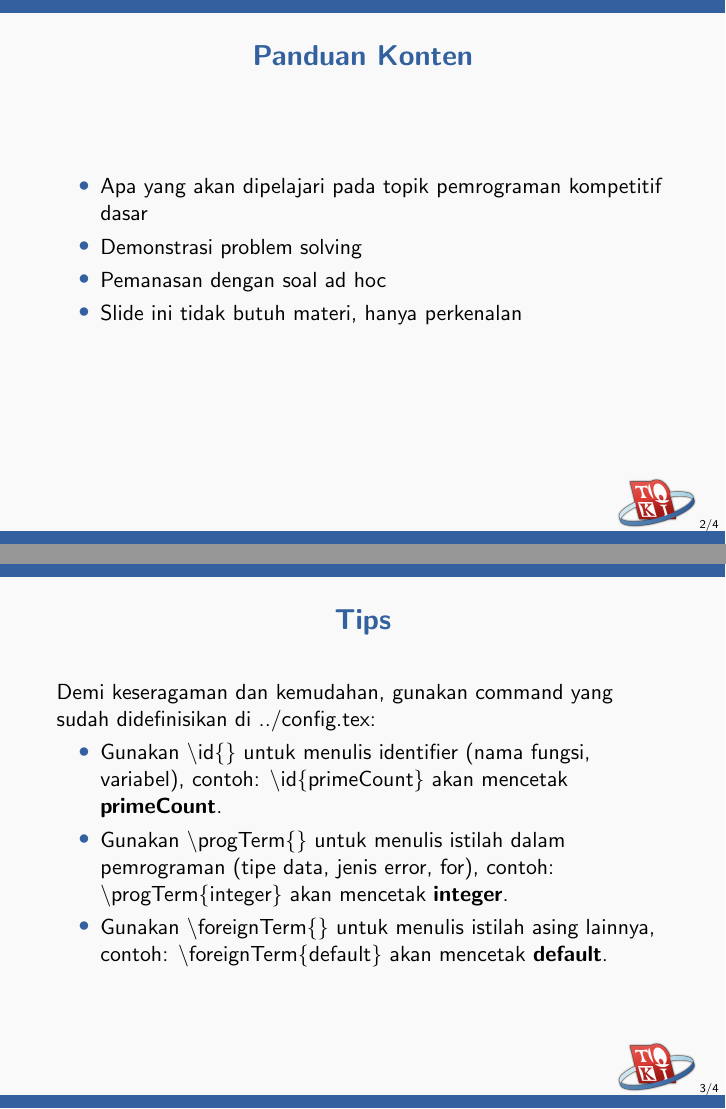
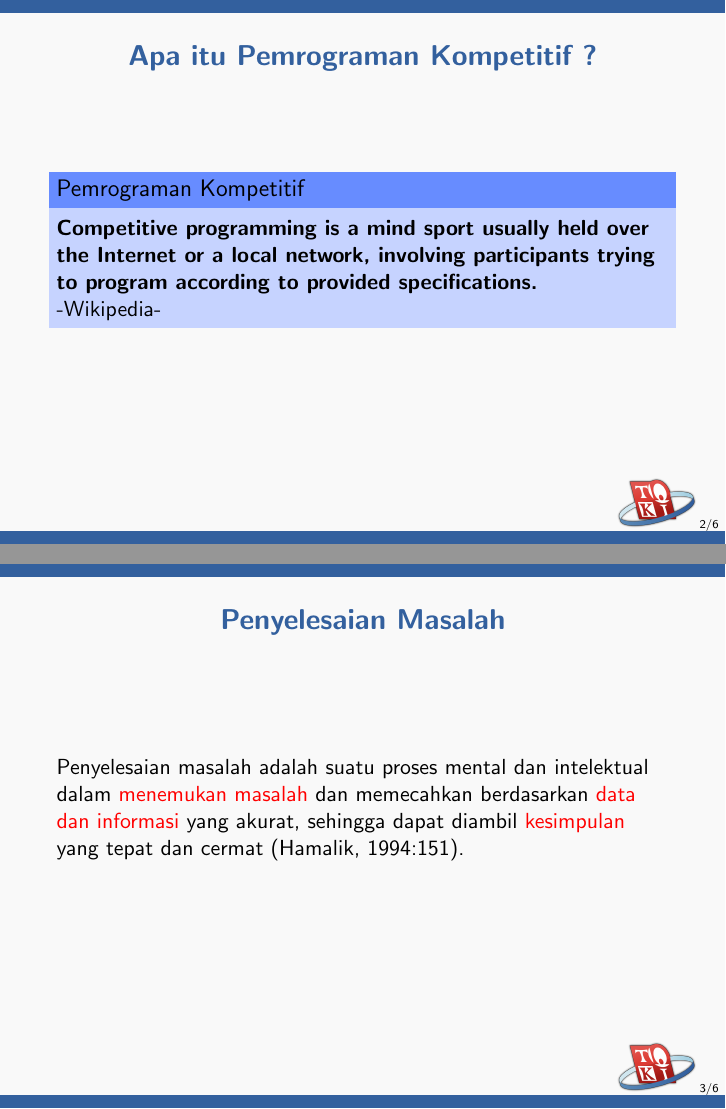
Before and after one commit to ia-toki/training-gate-id, LaTeX slides (topik/pemrograman-kompetitif-dasar/01-perkenalan/pemrograman-kompetitif-dasar_01-perkenalan.tex): pages 2 and 3 of 4 before the commit and pages 2 and 3 of 6 after it, joined at a grey line. Compiled offline with pdfLaTeX.

Commit message:
Add initial slide

```diff
--- a/topik/pemrograman-kompetitif-dasar/01-perkenalan/pemrograman-kompetitif-dasar_01-perkenalan.tex
+++ b/topik/pemrograman-kompetitif-dasar/01-perkenalan/pemrograman-kompetitif-dasar_01-perkenalan.tex
@@ -11,4 +11,15 @@
 \end{frame}
 
 \begin{frame}
-\frametitle{Panduan Konten}
+\frametitle{Apa itu Pemrograman Kompetitif ?}
+\begin{block}{Pemrograman Kompetitif}
+\foreignTerm{Competitive programming is a mind sport usually held over the Internet or a local network, involving participants trying to program according to provided specifications.}
+
+-Wikipedia-
+\end{block}
+\end{frame}
+
+\begin{frame}
+\frametitle{Penyelesaian Masalah}
+Penyelesaian masalah adalah suatu proses mental dan intelektual dalam \emp{menemukan masalah} dan memecahkan berdasarkan \emp{data dan informasi} yang akurat, sehingga dapat diambil \emp{kesimpulan} yang tepat dan cermat (Hamalik, 1994:151).
+\end{frame}
@@ -15,5 +37 @@
 \begin{itemize}
-  \item Apa yang akan dipelajari pada topik pemrograman kompetitif dasar
-  \item Demonstrasi problem solving
-  \item Pemanasan dengan soal ad hoc
-  \item Slide ini tidak butuh materi, hanya perkenalan
@@ -21,12 +42,3 @@
 \end{frame}
 
 \begin{frame}
-\frametitle{Tips}
-Demi keseragaman dan kemudahan, gunakan command yang sudah didefinisikan di ../config.tex:
-% Komentar: meskipun ada yang menghasilkan format yang sama, tetapi menggunakan command ini mempermudah kalau ke depannya mau mengubah format, tidak perlu find and replace 1 per 1.
-\begin{itemize}
-  \item Gunakan \textbackslash id\{\} untuk menulis identifier (nama fungsi, variabel), contoh: \textbackslash id\{primeCount\} akan mencetak \id{primeCount}.
-  \item Gunakan \textbackslash progTerm\{\} untuk menulis istilah dalam pemrograman (tipe data, jenis error, for), contoh: \textbackslash progTerm\{integer\} akan mencetak \progTerm{integer}.
-  \item Gunakan \textbackslash foreignTerm\{\} untuk menulis istilah asing lainnya, contoh: \textbackslash foreignTerm\{default\} akan mencetak \foreignTerm{default}.
-\end{itemize}
-\end{frame}
```
Also changed, not shown: topik/pemrograman-kompetitif-dasar/01-perkenalan/pemrograman-kompetitif-dasar_01-perkenalan.tex (26 more changed lines).
